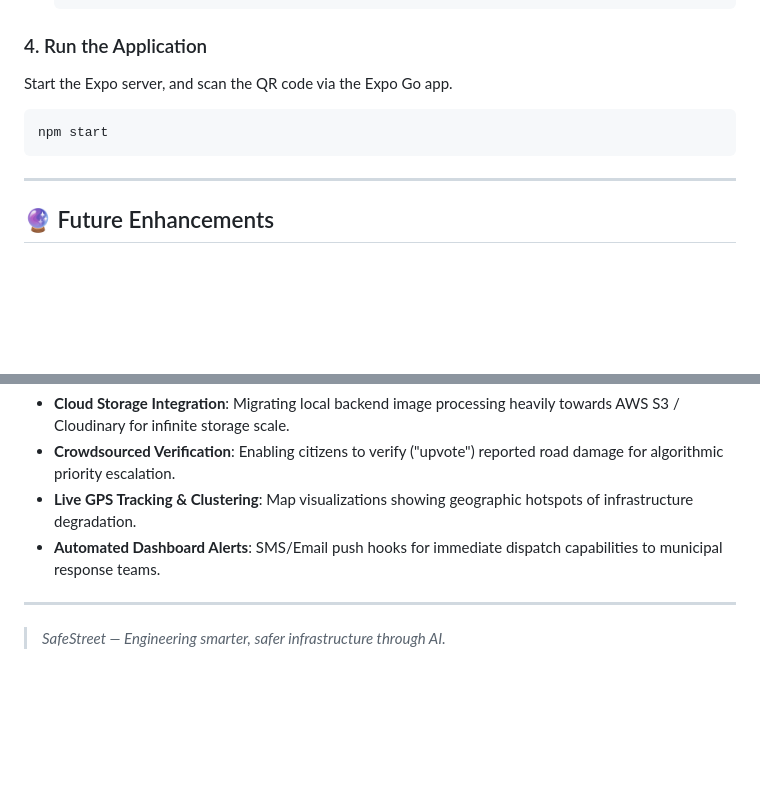
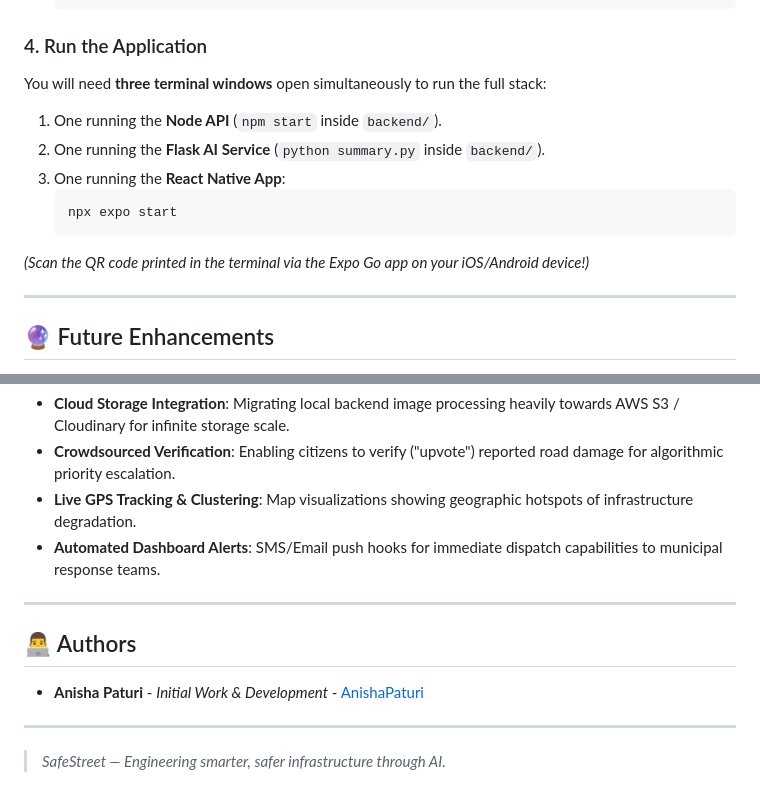
Before and after one commit to AnishaPaturi/SafeStreetApplication, a Markdown page: README.md, 2 parts joined by grey strips. Drawn GitHub-style; blank space fills up the shorter version.

Commit message:
Add authors and precise step-by-step full stack running instructions

````diff
--- a/README.md
+++ b/README.md
@@ -92,10 +92,14 @@ To run the project, you must set up your backend servers and tunnel them locally
    ```
 
 ### 4. Run the Application
-Start the Expo server, and scan the QR code via the Expo Go app.
-```bash
-npm start
-```
+You will need **three terminal windows** open simultaneously to run the full stack:
+1. One running the **Node API** (`npm start` inside `backend/`).
+2. One running the **Flask AI Service** (`python summary.py` inside `backend/`).
+3. One running the **React Native App**:
+   ```bash
+   npx expo start
+   ```
+*(Scan the QR code printed in the terminal via the Expo Go app on your iOS/Android device!)*
 
 ---
 
@@ -107,4 +111,9 @@ SafeStreet is engineered to bridge the gap between public reporting and local go
 - **Automated Dashboard Alerts**: SMS/Email push hooks for immediate dispatch capabilities to municipal response teams.
 
 ---
+
+## 👨‍💻 Authors
+- **Anisha Paturi** - *Initial Work & Development* - [AnishaPaturi](https://github.com/AnishaPaturi)
+
+---
 > *SafeStreet — Engineering smarter, safer infrastructure through AI.*
````
